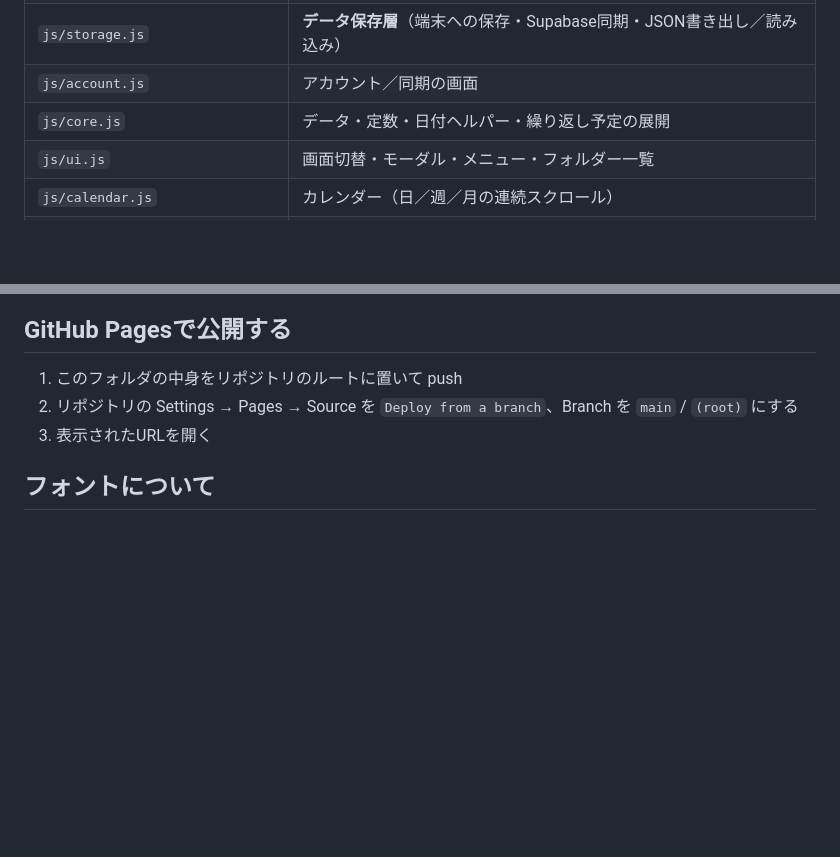
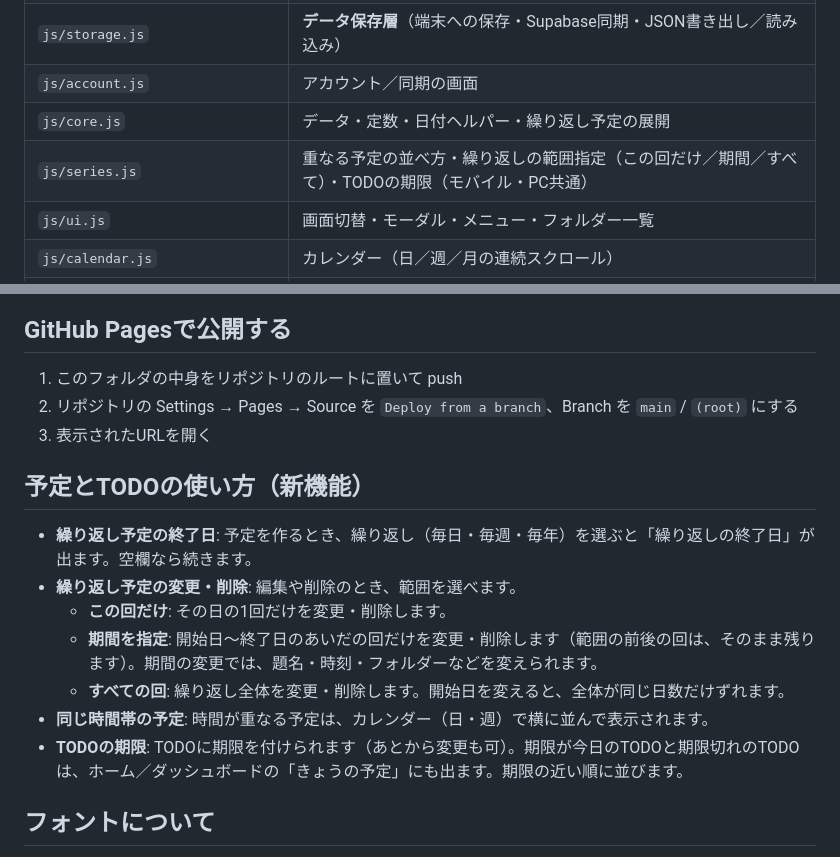
Before and after one commit to ss3300-5/planner_1, a Markdown page: .github/README.md, 2 parts joined by grey strips. Rendered like a GitHub page; blank space fills up the shorter version.

```diff
--- a/.github/README.md
+++ b/.github/README.md
@@ -14,6 +14,7 @@
 | `js/storage.js` | **データ保存層**（端末への保存・Supabase同期・JSON書き出し／読み込み） |
 | `js/account.js` | アカウント／同期の画面 |
 | `js/core.js` | データ・定数・日付ヘルパー・繰り返し予定の展開 |
+| `js/series.js` | 重なる予定の並べ方・繰り返しの範囲指定（この回だけ／期間／すべて）・TODOの期限（モバイル・PC共通） |
 | `js/ui.js` | 画面切替・モーダル・メニュー・フォルダー一覧 |
 | `js/calendar.js` | カレンダー（日／週／月の連続スクロール） |
 | `js/events.js` | 予定の作成・編集・削除・詳細 |
@@ -39,6 +40,16 @@ python3 -m http.server 8000
 1. このフォルダの中身をリポジトリのルートに置いて push
 2. リポジトリの Settings → Pages → Source を `Deploy from a branch`、Branch を `main` / `(root)` にする
 3. 表示されたURLを開く
+
+## 予定とTODOの使い方（新機能）
+
+- **繰り返し予定の終了日**: 予定を作るとき、繰り返し（毎日・毎週・毎年）を選ぶと「繰り返しの終了日」が出ます。空欄なら続きます。
+- **繰り返し予定の変更・削除**: 編集や削除のとき、範囲を選べます。
+  - **この回だけ**: その日の1回だけを変更・削除します。
+  - **期間を指定**: 開始日〜終了日のあいだの回だけを変更・削除します（範囲の前後の回は、そのまま残ります）。期間の変更では、題名・時刻・フォルダーなどを変えられます。
+  - **すべての回**: 繰り返し全体を変更・削除します。開始日を変えると、全体が同じ日数だけずれます。
+- **同じ時間帯の予定**: 時間が重なる予定は、カレンダー（日・週）で横に並んで表示されます。
+- **TODOの期限**: TODOに期限を付けられます（あとから変更も可）。期限が今日のTODOと期限切れのTODOは、ホーム／ダッシュボードの「きょうの予定」にも出ます。期限の近い順に並びます。
 
 ## フォントについて
 
```
